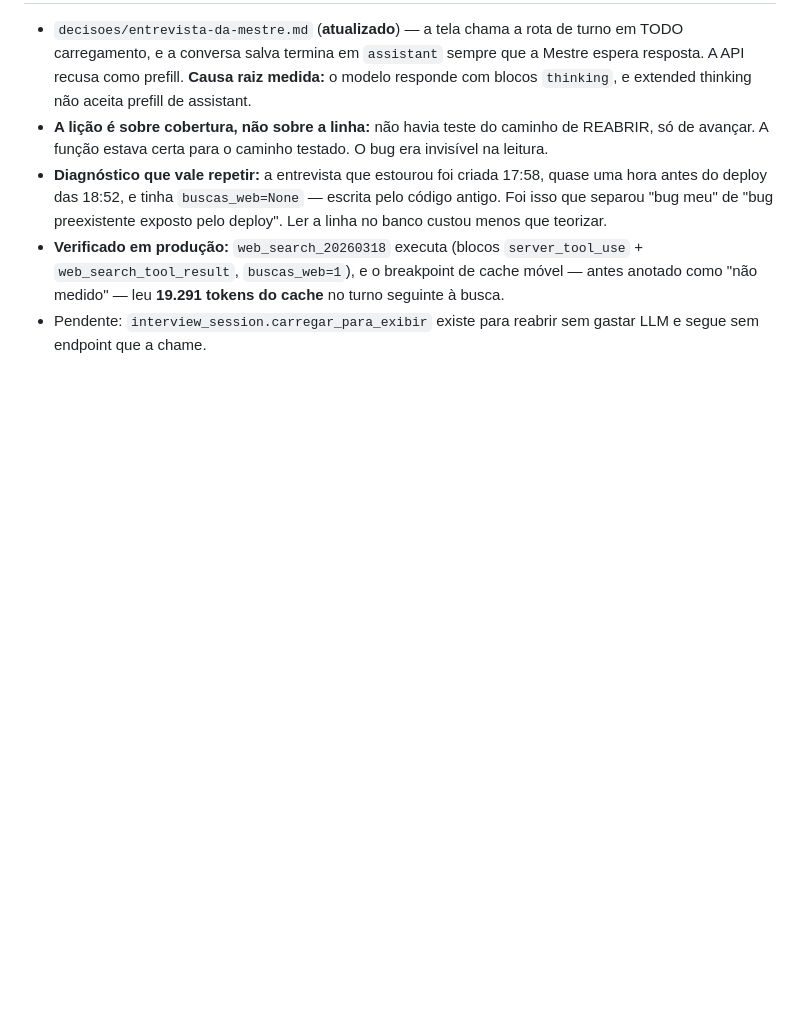
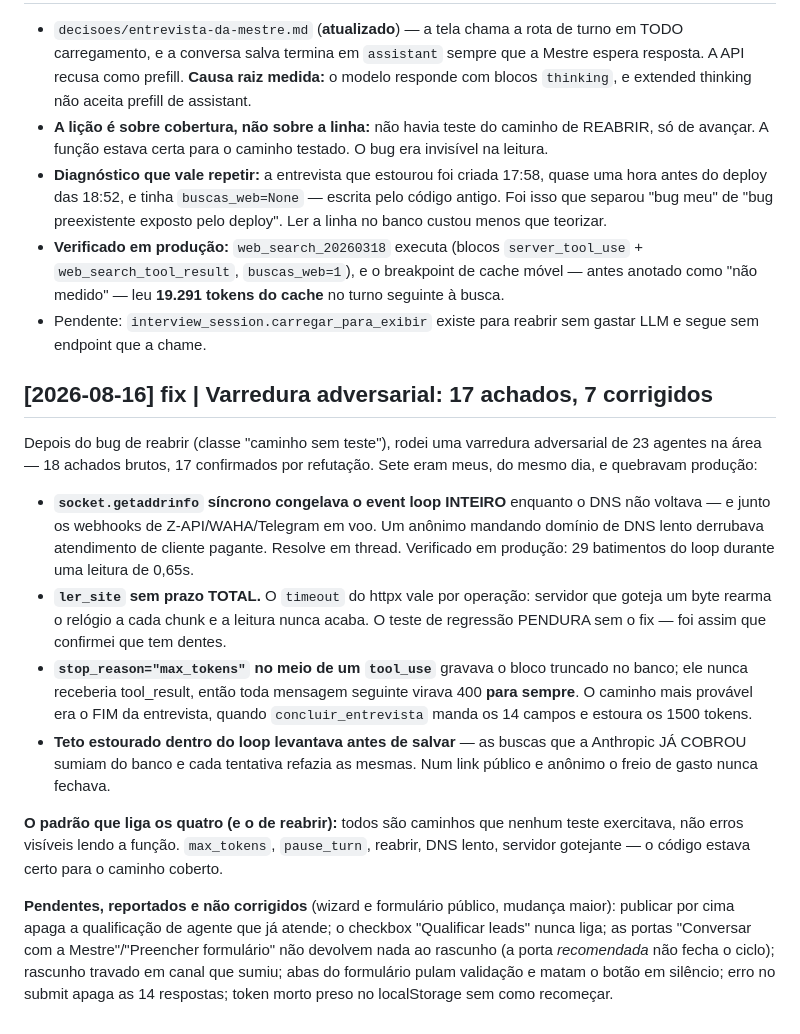
Before and after one commit to Eiai-Solutions/AxenWP, a Markdown page: docs/wiki/log.md, the part around the change. GitHub-like rendering; blank space fills up the shorter version.

Commit message:
docs(wiki): a varredura adversarial e o padrao dos caminhos sem teste
Co-Authored-By: Claude Opus 5 <noreply@anthropic.com>

```diff
--- a/docs/wiki/log.md
+++ b/docs/wiki/log.md
@@ -102,3 +102,15 @@
 - **Diagnóstico que vale repetir:** a entrevista que estourou foi criada 17:58, quase uma hora antes do deploy das 18:52, e tinha `buscas_web=None` — escrita pelo código antigo. Foi isso que separou "bug meu" de "bug preexistente exposto pelo deploy". Ler a linha no banco custou menos que teorizar.
 - **Verificado em produção:** `web_search_20260318` executa (blocos `server_tool_use` + `web_search_tool_result`, `buscas_web=1`), e o breakpoint de cache móvel — antes anotado como "não medido" — leu **19.291 tokens do cache** no turno seguinte à busca.
 - Pendente: `interview_session.carregar_para_exibir` existe para reabrir sem gastar LLM e segue sem endpoint que a chame.
+
+## [2026-08-16] fix | Varredura adversarial: 17 achados, 7 corrigidos
+Depois do bug de reabrir (classe "caminho sem teste"), rodei uma varredura adversarial de 23 agentes na área — 18 achados brutos, 17 confirmados por refutação. Sete eram meus, do mesmo dia, e quebravam produção:
+
+- **`socket.getaddrinfo` síncrono congelava o event loop INTEIRO** enquanto o DNS não voltava — e junto os webhooks de Z-API/WAHA/Telegram em voo. Um anônimo mandando domínio de DNS lento derrubava atendimento de cliente pagante. Resolve em thread. Verificado em produção: 29 batimentos do loop durante uma leitura de 0,65s.
+- **`ler_site` sem prazo TOTAL.** O `timeout` do httpx vale por operação: servidor que goteja um byte rearma o relógio a cada chunk e a leitura nunca acaba. O teste de regressão PENDURA sem o fix — foi assim que confirmei que tem dentes.
+- **`stop_reason="max_tokens"` no meio de um `tool_use`** gravava o bloco truncado no banco; ele nunca receberia tool_result, então toda mensagem seguinte virava 400 **para sempre**. O caminho mais provável era o FIM da entrevista, quando `concluir_entrevista` manda os 14 campos e estoura os 1500 tokens.
+- **Teto estourado dentro do loop levantava antes de salvar** — as buscas que a Anthropic JÁ COBROU sumiam do banco e cada tentativa refazia as mesmas. Num link público e anônimo o freio de gasto nunca fechava.
+
+**O padrão que liga os quatro (e o de reabrir):** todos são caminhos que nenhum teste exercitava, não erros visíveis lendo a função. `max_tokens`, `pause_turn`, reabrir, DNS lento, servidor gotejante — o código estava certo para o caminho coberto.
+
+**Pendentes, reportados e não corrigidos** (wizard e formulário público, mudança maior): publicar por cima apaga a qualificação de agente que já atende; o checkbox "Qualificar leads" nunca liga; as portas "Conversar com a Mestre"/"Preencher formulário" não devolvem nada ao rascunho (a porta *recomendada* não fecha o ciclo); rascunho travado em canal que sumiu; abas do formulário pulam validação e matam o botão em silêncio; erro no submit apaga as 14 respostas; token morto preso no localStorage sem como recomeçar.
```
